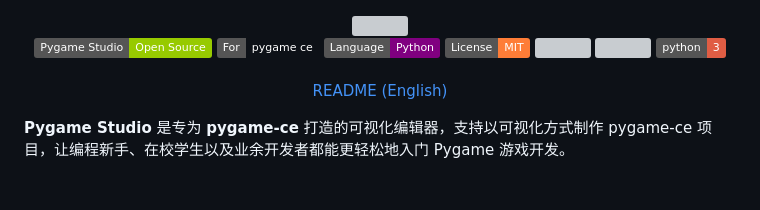
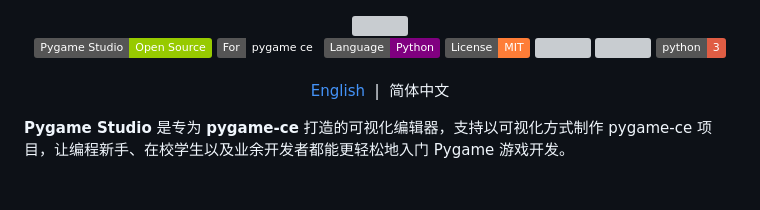
Before and after one commit to pygamestudio/pygamestudio, a Markdown page: README_zh-CN.md, the part around the change. Rendered like a GitHub page; badges without logos; grey boxes are pictures that could not be loaded.

```diff
--- a/README_zh-CN.md
+++ b/README_zh-CN.md
@@ -10,7 +10,7 @@
     <br>
     <br>
 
-[README (English)](https://github.com/pygamestudio/pygamestudio)
+[English](https://github.com/pygamestudio/pygamestudio) &nbsp;|&nbsp; 简体中文
 </div>
 
 **Pygame Studio** 是专为 **pygame-ce** 打造的可视化编辑器，支持以可视化方式制作 pygame-ce 项目，让编程新手、在校学生以及业余开发者都能更轻松地入门 Pygame 游戏开发。
```
Also changed, not shown: README.md (+1 -1 lines).
